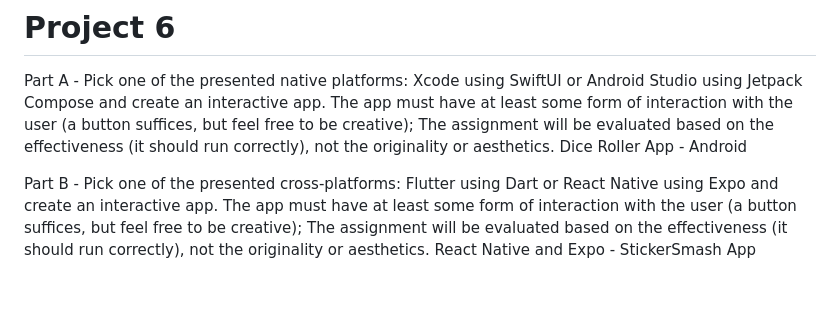
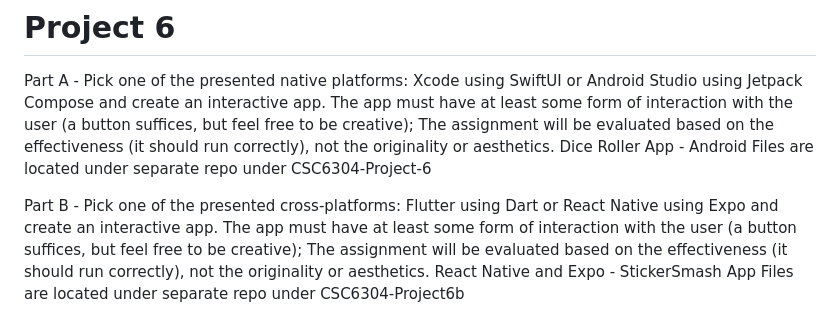
Before and after one commit to EricTweedie-EDU/CSC6304-Advanced-Programming-Concepts, a Markdown page: README.md, the part around the change. Rendered like a GitHub page; blank space fills up the shorter version.

Commit message:
Update README.md
added location of project 6 due to files being uploaded to there own repos for how the project was structured from the class.

```diff
--- a/README.md
+++ b/README.md
@@ -48,8 +48,10 @@ Part A - Pick one of the presented native platforms: Xcode using SwiftUI or Andr
 The app must have at least some form of interaction with the user (a button suffices, but feel free to be creative);
 The assignment will be evaluated based on the effectiveness (it should run correctly), not the originality or aesthetics.
 Dice Roller App - Android
+Files are located under separate repo under CSC6304-Project-6
 
 Part B - Pick one of the presented cross-platforms: Flutter using Dart or React Native using Expo and create an interactive app.
 The app must have at least some form of interaction with the user (a button suffices, but feel free to be creative);
 The assignment will be evaluated based on the effectiveness (it should run correctly), not the originality or aesthetics.
 React Native and Expo - StickerSmash App
+Files are located under separate repo under CSC6304-Project6b
```
